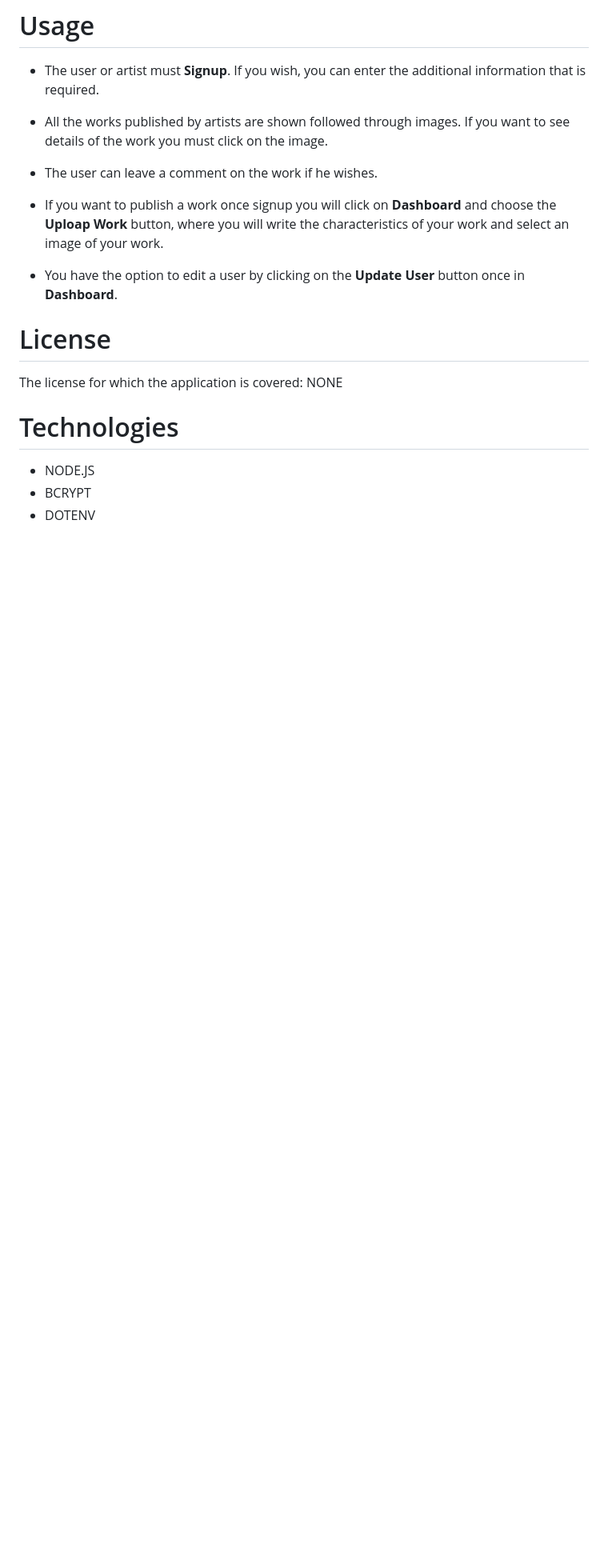
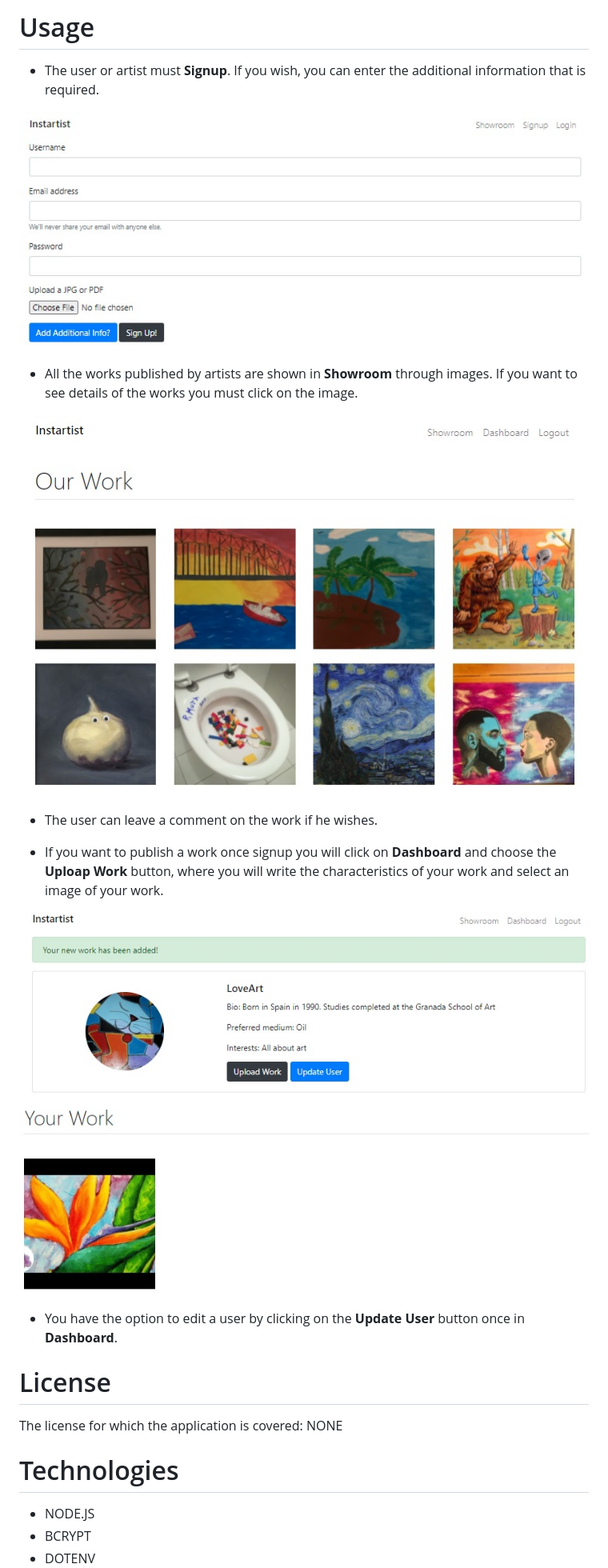
Before and after one commit to christopherConcannon/instartist, a Markdown page: README.md, the part around the change printed below. Shown: that part at 80% size. Drawn GitHub-style; pictures changed too: public/images/showroom.jpg (added), public/images/signup.jpg (added), public/images/upload-work.jpg (added); blank space fills up the shorter version.

Commit message:
add images to readme.md description

```diff
--- a/README.md
+++ b/README.md
@@ -30,11 +30,19 @@ Instartist is a social media application for virtually exhibiting works created
 # Usage
  - The user or artist must **Signup**. If you wish, you can enter the additional information that is required.
 
-- All the works published by artists are shown followed through images. If you want to see details of the work you must click on the image.
+  ![form by signup](./public/images/signup.jpg)
+
+
+- All the works published by artists are shown in **Showroom** through images. If you want to see details of the works you must click on the image.
+
+![show all the works](./public/images/showroom.jpg)
 
 - The user can leave a comment on the work if he wishes.
 
 - If you want to publish a work once signup you will click on **Dashboard** and choose the **Uploap Work** button, where you will write the characteristics of your work and select an image of your work.
+
+![upload a work](./public/images/upload-work.jpg)
+
 
 - You have the option to edit a user by clicking on the **Update User** button once in **Dashboard**.
 
```
Also changed, not shown: other parts of README.md (+6 -7 lines), public/images/dashboard.jpg (added), public/images/home-page.jpg (added), public/images/showroom-new.jpg (added).
